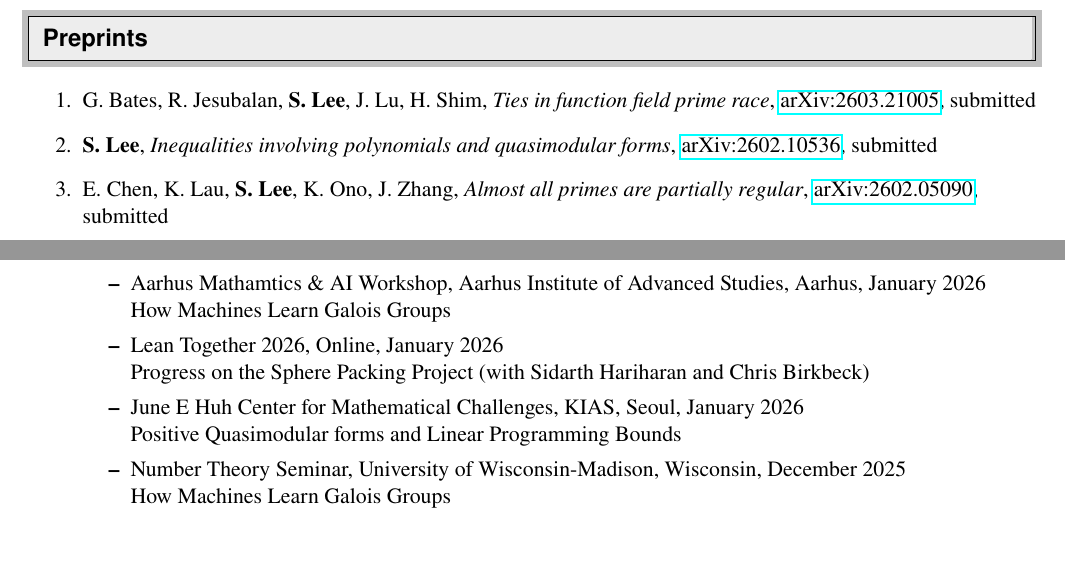
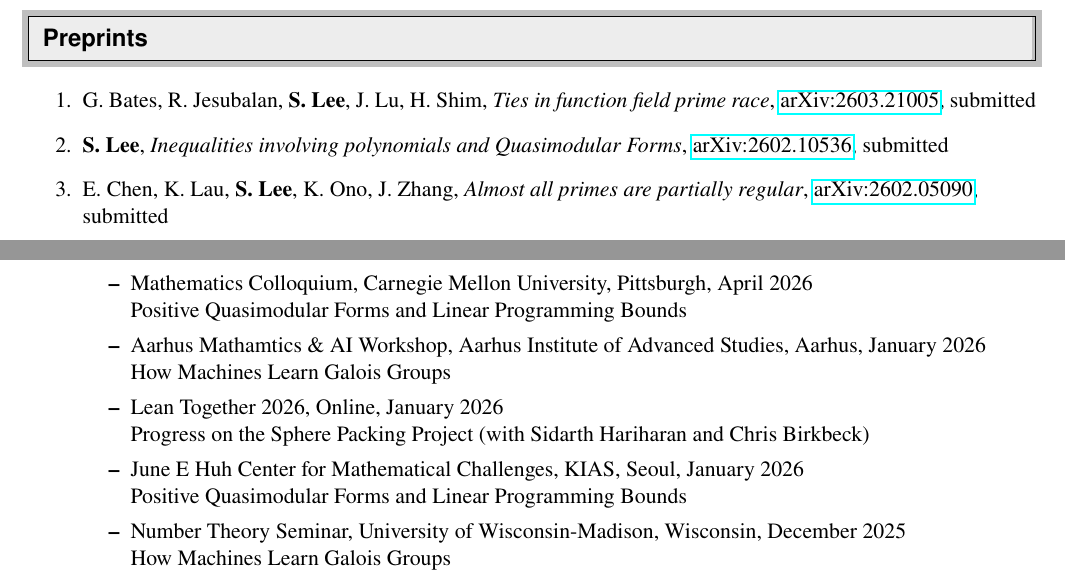
Before and after one commit to seewoo5/seewoo5.github.io, a LaTeX CV (assets/cv/CV.tex): two parts of pages 3 and 5 of 6, joined at a grey line, cut so that both start at the same text, the shorter picture padded with empty space. Compiled offline with pdfLaTeX.

Commit message:
update cv

```diff
--- a/assets/cv/CV.tex
+++ b/assets/cv/CV.tex
@@ -179,7 +179,7 @@
 \resheading{Preprints}
 \begin{enumerate}
 	\item G. Bates, R. Jesubalan, \textbf{S. Lee}, J. Lu, H. Shim, \emph{Ties in function field prime race}, \href{https://arxiv.org/abs/2603.21005}{arXiv:2603.21005}, submitted
-	\item \textbf{S. Lee}, \emph{Inequalities involving polynomials and quasimodular forms}, \href{https://arxiv.org/abs/2602.10536}{arXiv:2602.10536}, submitted
+	\item \textbf{S. Lee}, \emph{Inequalities involving polynomials and Quasimodular Forms}, \href{https://arxiv.org/abs/2602.10536}{arXiv:2602.10536}, submitted
 	\item E. Chen, K. Lau, \textbf{S. Lee}, K. Ono, J. Zhang, \emph{Almost all primes are partially regular}, \href{https://arxiv.org/abs/2602.05090}{arXiv:2602.05090}, submitted
 	\item G. Bates, R. Jesubalan, \textbf{S. Lee}, J. Lu, H. Shim, \emph{Powerful Fibonacci polynomials over finite fields}, \href{https://arxiv.org/abs/2601.02664}{arXiv:2601.02664}, submitted
 	\item J. Getz, A. G. Terradillos, F. Hosseinijafari, B. Hu, \textbf{S. Lee}, A. Slipper, M.-H. Tomé, H. Yao, A. Zhao, \emph{Modulation groups}, \href{https://arxiv.org/abs/2510.23932}{arXiv:2510.23932}, submitted
@@ -294,12 +294,14 @@
 \begin{itemize}
 	\item Research Talks
 	\begin{itemize}
+		\item Mathematics Colloquium, Carnegie Mellon University, Pittsburgh, April 2026 \\
+		Positive Quasimodular Forms and Linear Programming Bounds
 		\item Aarhus Mathamtics \& AI Workshop, Aarhus Institute of Advanced Studies, Aarhus, January 2026 \\
 		How Machines Learn Galois Groups \\
 		\item Lean Together 2026, Online, January 2026 \\
 		Progress on the Sphere Packing Project (with Sidarth Hariharan and Chris Birkbeck)
 		\item June E Huh Center for Mathematical Challenges, KIAS, Seoul, January 2026 \\
-		Positive Quasimodular forms and Linear Programming Bounds
+		Positive Quasimodular Forms and Linear Programming Bounds
 		\item Number Theory Seminar, University of Wisconsin-Madison, Wisconsin, December 2025 \\
 		How Machines Learn Galois Groups \\
 		\item EPFL, Lausanne, November 2025 \\
```
Also changed, not shown: assets/cv/CV.pdf, assets/cv/CV.tex (4 more changed lines).
